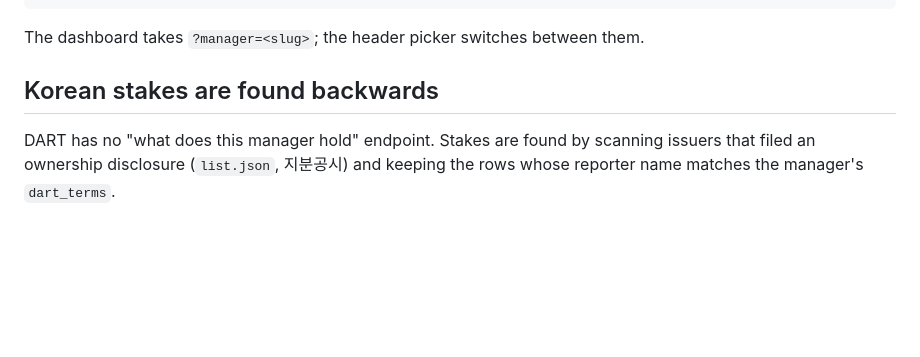
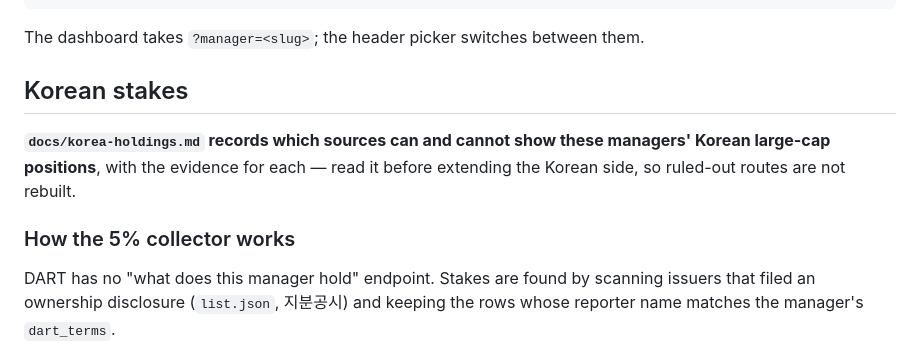
Before and after one commit to fabelian/burgundy, a Markdown page: README.md, the part around the change. GitHub-like rendering; blank space fills up the shorter version.

```diff
--- a/README.md
+++ b/README.md
@@ -53,7 +53,13 @@ python -m pipeline.reparse --manager burgundy
 
 The dashboard takes `?manager=<slug>`; the header picker switches between them.
 
-## Korean stakes are found backwards
+## Korean stakes
+
+**`docs/korea-holdings.md` records which sources can and cannot show these managers'
+Korean large-cap positions**, with the evidence for each — read it before extending the
+Korean side, so ruled-out routes are not rebuilt.
+
+### How the 5% collector works
 
 DART has no "what does this manager hold" endpoint. Stakes are found by scanning
 issuers that filed an ownership disclosure (`list.json`, 지분공시) and keeping the
```
Also changed, not shown: docs/korea-holdings.md (added, +109 -0 lines).
